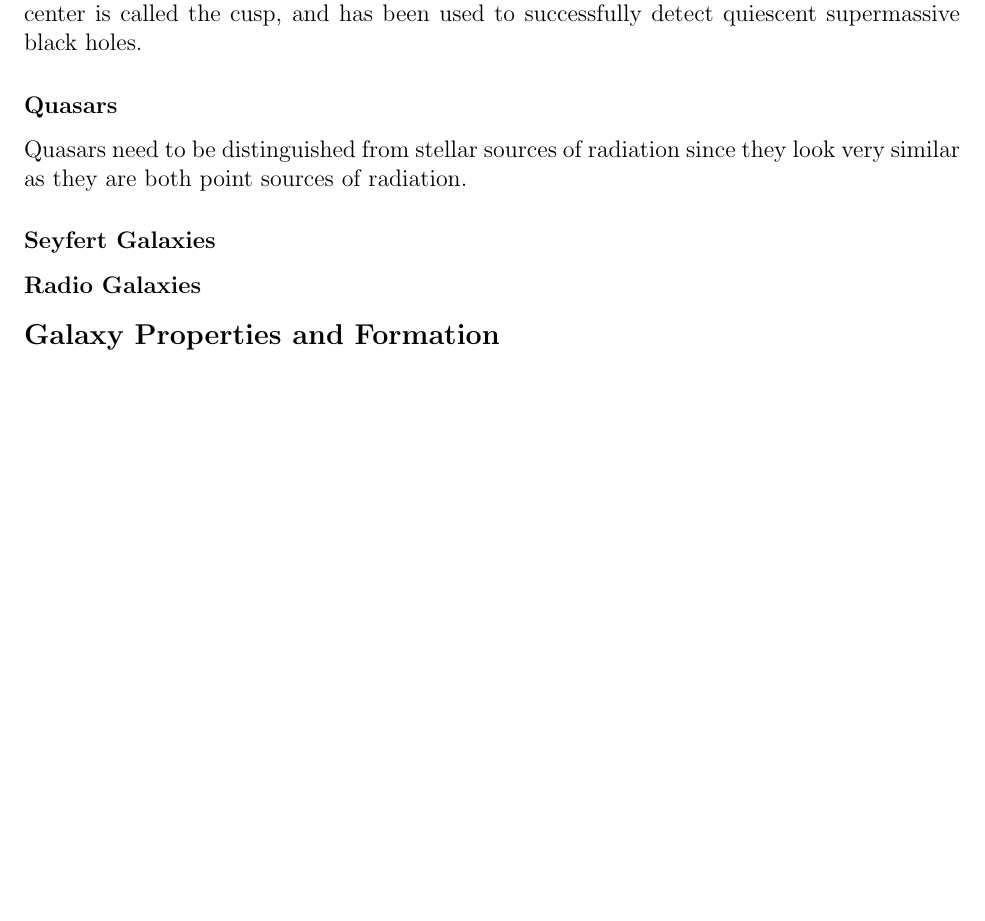
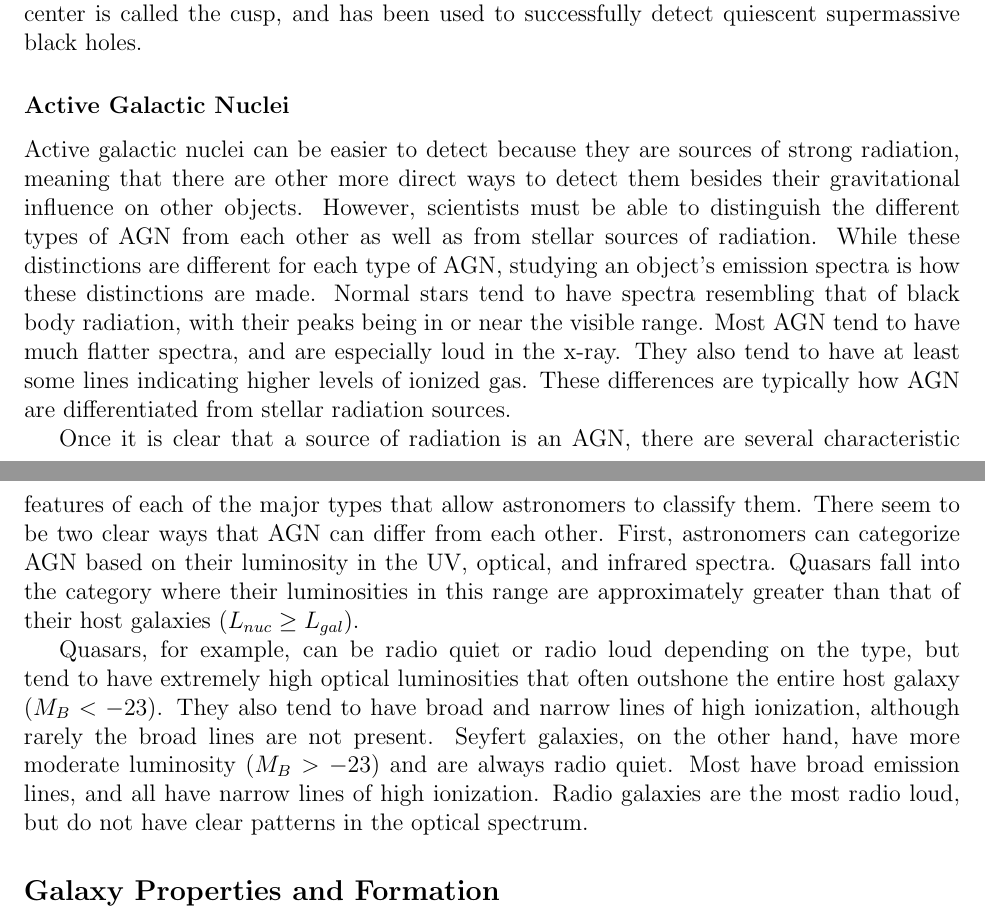
Before and after one commit to katiepru/homework, a LaTeX document (dubdark/final_paper.tex): part of page 2 of 4 before the commit and two parts of pages 2 and 3 of 5 after it, the two joined at a grey line, cut so that both start at the same text, the shorter picture padded with empty space. Compiled offline with pdfLaTeX.

Commit message:
adding some stuff on detectin agn

```diff
--- a/dubdark/final_paper.tex
+++ b/dubdark/final_paper.tex
@@ -87,13 +87,37 @@ detected by their spectral emission lines and other visible properties.
     luminous.  This group of stars nearer to the center is called the cusp, and
     has been used to successfully detect quiescent supermassive black holes.
 
-    \subsubsection*{Quasars}
-    Quasars need to be distinguished from stellar sources of radiation since
-    they look very similar as they are both point sources of radiation.
+    \subsubsection*{Active Galactic Nuclei}
+    Active galactic nuclei can be easier to detect because they are sources of
+    strong radiation, meaning that there are other more direct ways to detect
+    them besides their gravitational influence on other objects.  However,
+    scientists must be able to distinguish the different types of AGN from each
+    other as well as from stellar sources of radiation.  While these
+    distinctions are different for each type of AGN, studying an object's
+    emission spectra is how these distinctions are made.  Normal stars tend to
+    have spectra resembling that of black body radiation, with their peaks being
+    in or near the visible range.  Most AGN tend to have much flatter spectra,
+    and are especially loud in the x-ray.  They also tend to have at least some
+    lines indicating higher levels of ionized gas.  These differences are
+    typically how AGN are differentiated from stellar radiation sources.
 
-    \subsubsection*{Seyfert Galaxies}
+    Once it is clear that a source of radiation is an AGN, there are several
+    characteristic features of each of the major types that allow astronomers to
+    classify them.  There seem to be two clear ways that AGN can differ from
+    each other.  First, astronomers can categorize AGN based on their
+    luminosity in the UV, optical, and infrared spectra.  Quasars fall into the
+    category where their luminosities in this range are approximately greater
+    than that of their host galaxies ($L_{nuc} \ge L_{gal}$).
 
-    \subsubsection*{Radio Galaxies}
+    Quasars, for example, can be radio quiet or radio loud
+    depending on the type, but tend to have extremely high optical luminosities
+    that often outshone the entire host galaxy ($M_B < -23$).  They also tend to
+    have broad and narrow lines of high ionization, although rarely the broad
+    lines are not present.  Seyfert galaxies, on the other hand, have more
+    moderate luminosity ($M_B > -23$) and are always radio quiet.  Most have
+    broad emission lines, and all have narrow lines of high ionization.  Radio
+    galaxies are the most radio loud, but do not have clear patterns in the
+    optical spectrum.
 
 \subsection*{\bf Galaxy Properties and Formation}
 Astronomers have discovered many different galaxies throughout times, and these
```
